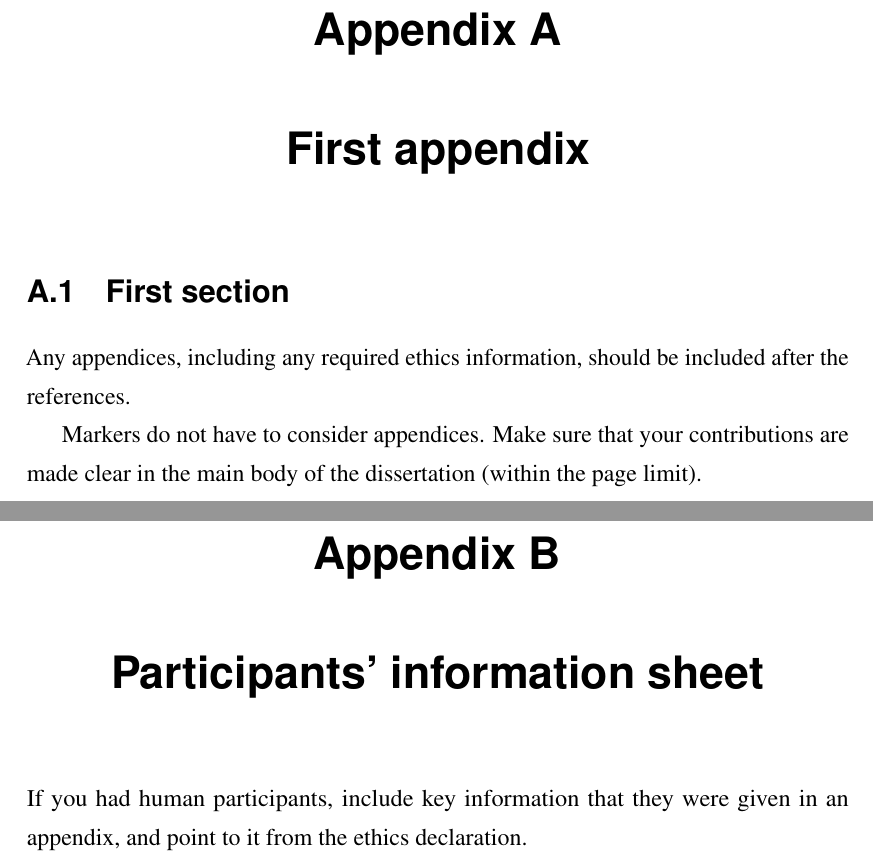
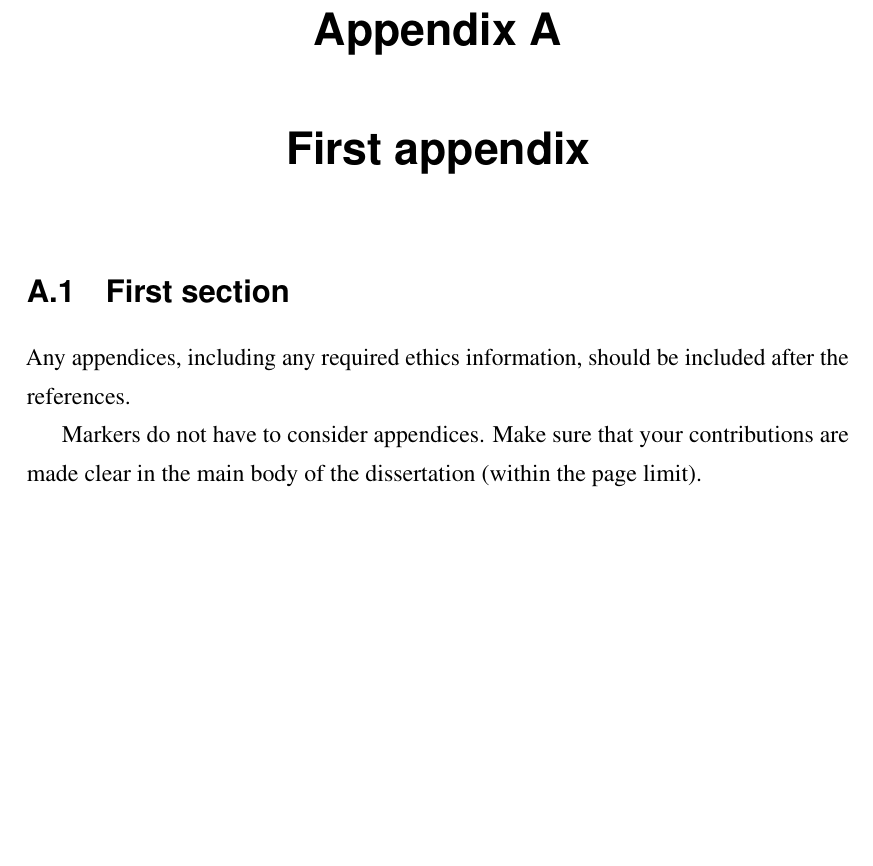
Before and after one commit to michalc/OpenTTDLab-MSc-Dissertation, a LaTeX thesis (main.tex): two parts of pages 16 and 17 of 18 before the commit and part of page 16 of 16 after it, the two joined at a grey line, cut so that both start at the same text, the shorter picture padded with empty space. Compiled offline with pdfLaTeX.

Commit message:
Updates from Overleaf

```diff
--- a/main.tex
+++ b/main.tex
@@ -265,7 +265,3 @@ after the references.
 Markers do not have to consider appendices. Make sure that your contributions
 are made clear in the main body of the dissertation (within the page limit).
 
-\chapter{Participants' information sheet}
-
-If you had human participants, include key information that they were given in
-an appendix, and point to it from the ethics declaration.
```
Also changed, not shown: main.tex (8 more changed lines).
